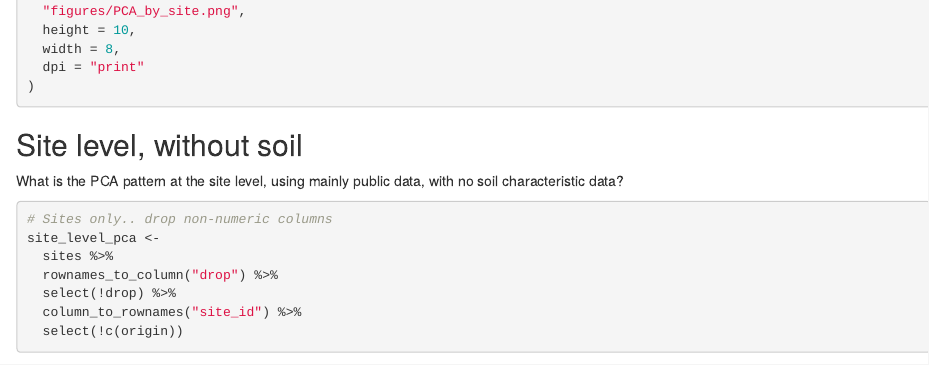
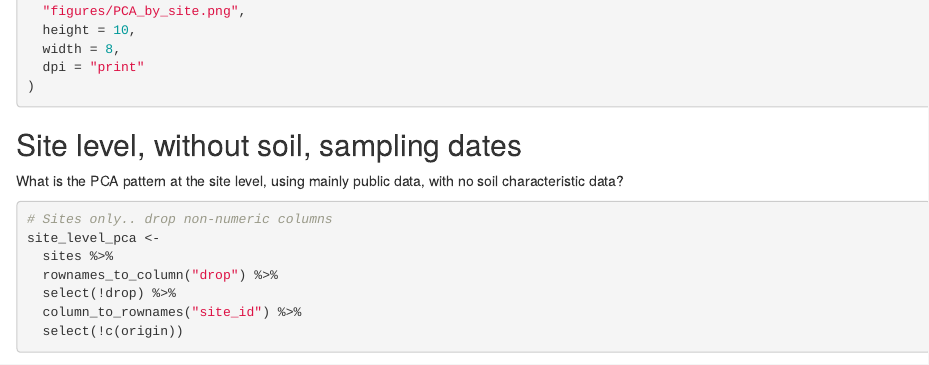
Before and after one commit to BioDIGS/site_soil_no_dna, an R Markdown document (R/Sites_soils_PCA.Rmd): the page in a window 1100 px wide, from 6590 px down. Rendered offline with R 4.5, knitr and Pandoc, with nearby package versions; some code elsewhere in the file could not run offline.

Commit message:
Specify that sampling dates aren't included

````diff
--- a/R/Sites_soils_PCA.Rmd
+++ b/R/Sites_soils_PCA.Rmd
@@ -290,7 +290,7 @@ ggsave(
 )
 ```
 
-## Site level, without soil
+## Site level, without soil, sampling dates
 
 What is the PCA pattern at the site level, using mainly public data, with no soil characteristic data?
 
````
